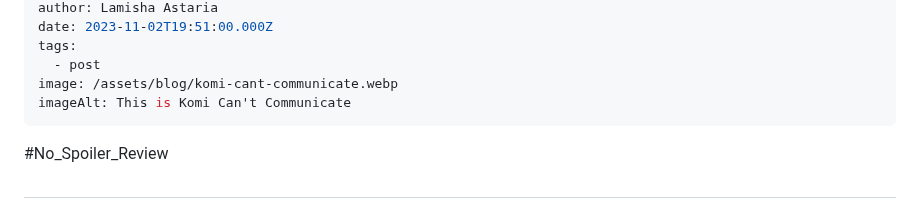
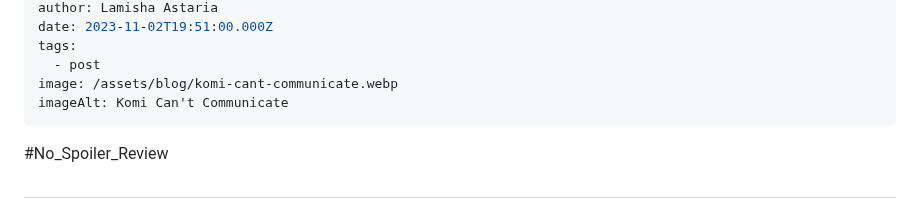
Before and after one commit to Zenran/BWT-Website, a Markdown page: src/blog/2023-03-komi-can-t-communicate-anime.md, the part around the change. Rendered like a GitHub page.

Commit message:
Update Blog “2023-03-komi-can-t-communicate-anime”

```diff
--- a/src/blog/2023-03-komi-can-t-communicate-anime.md
+++ b/src/blog/2023-03-komi-can-t-communicate-anime.md
@@ -11,7 +11,7 @@ date: 2023-11-02T19:51:00.000Z
 tags:
   - post
 image: /assets/blog/komi-cant-communicate.webp
-imageAlt: This is Komi Can't Communicate
+imageAlt: Komi Can't Communicate
 ---
 \#No_Spoiler_Review
 
```
